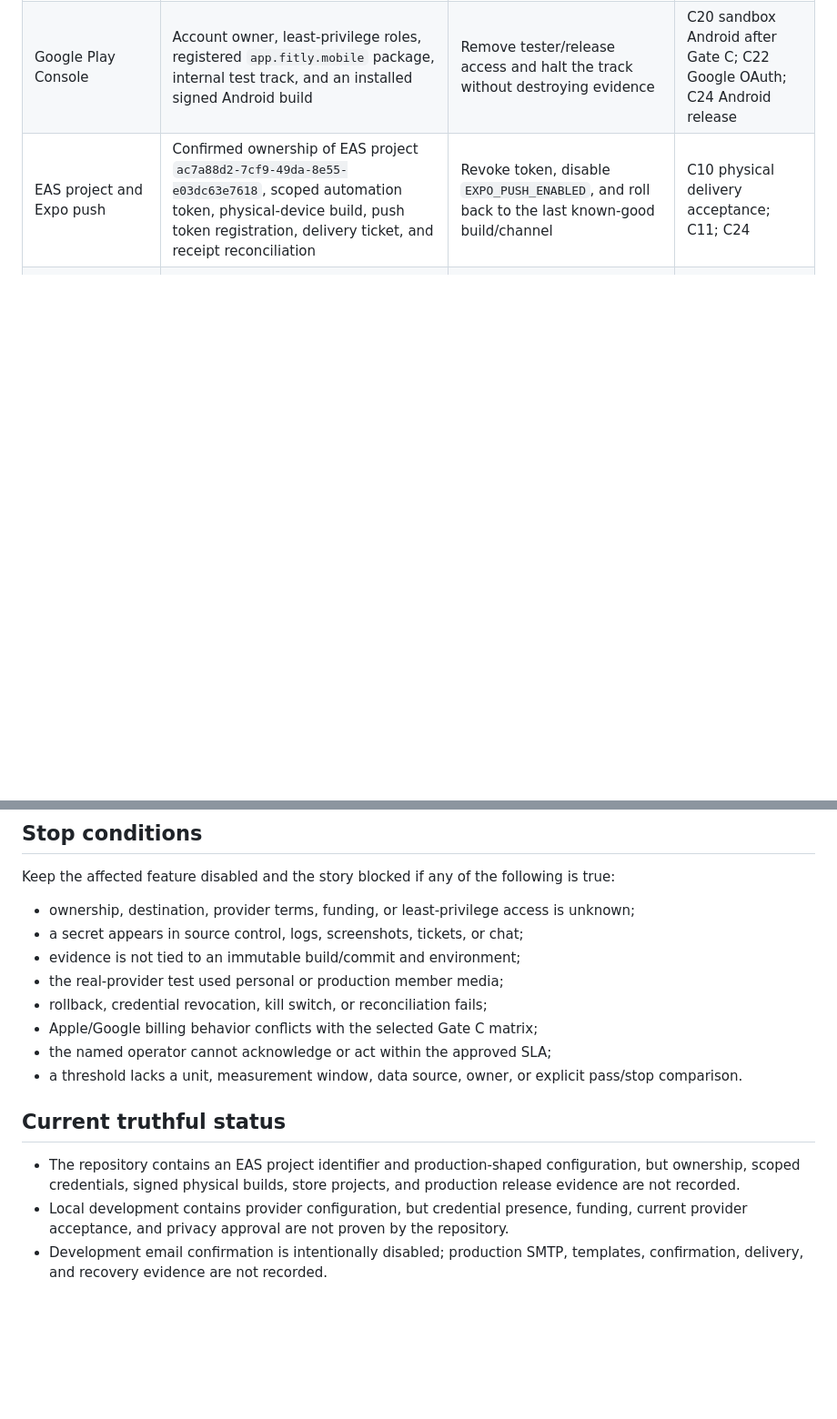
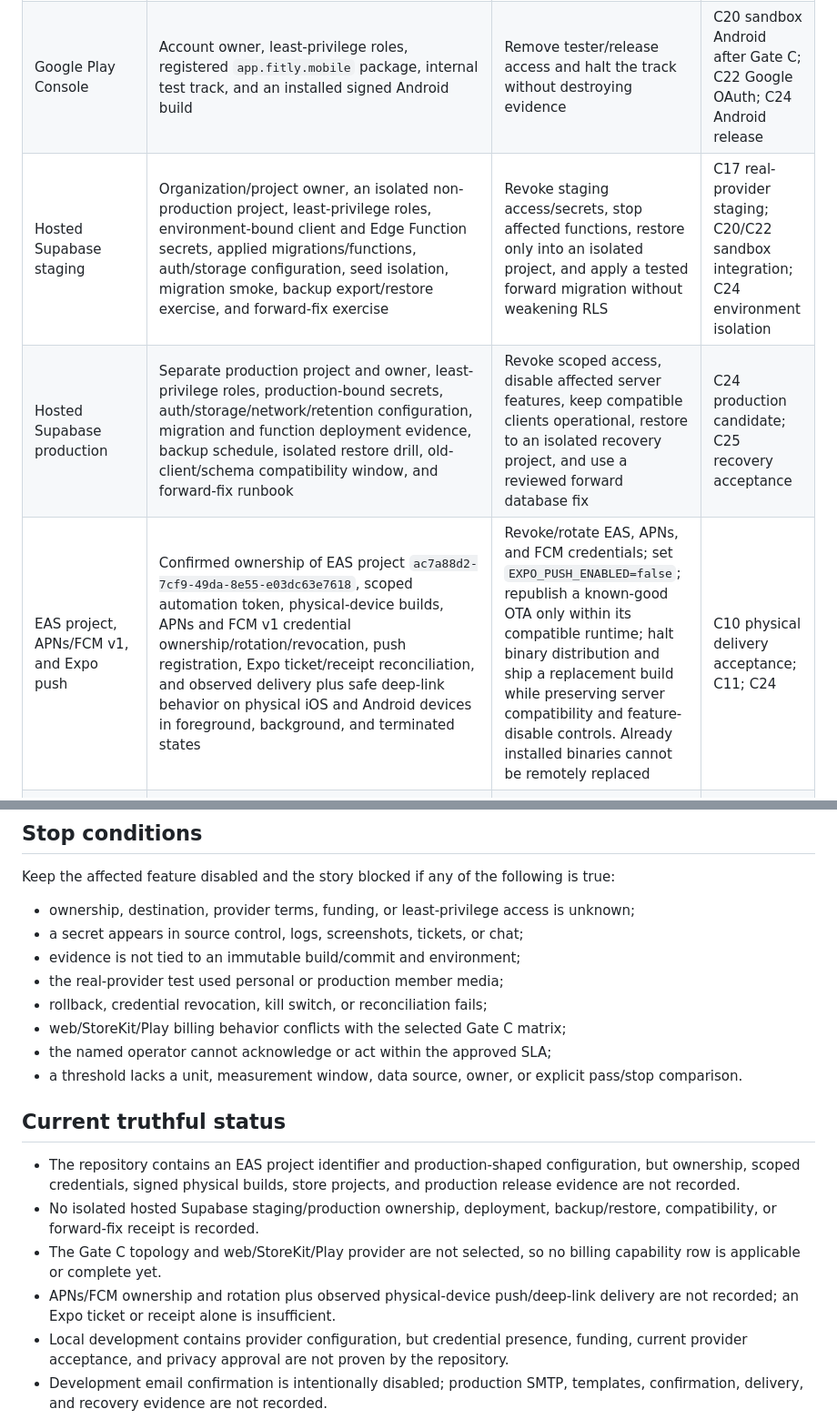
Before and after one commit to blbacelar/smart-closet-v2, a Markdown page: docs/gates/gate-d-e-readiness-pack.md, 2 parts joined by grey strips. Shown at 91% size. Drawn GitHub-style; blank space fills up the shorter version.

```diff
--- a/docs/gates/gate-d-e-readiness-pack.md
+++ b/docs/gates/gate-d-e-readiness-pack.md
@@ -65,7 +77,9 @@ column; Gate D as a whole remains open until all rows are complete.
 | --- | --- | --- | --- |
 | Apple Developer and App Store Connect | Organization/team owner, least-privilege roles, registered `app.fitly.mobile` identifier, signing assets held outside Git, and a signed internal iOS build installed on a physical device | Revoke operator/signing access and stop distribution without deleting audit history | C20 sandbox iOS after Gate C; C22 Apple OAuth; C24 iOS release |
 | Google Play Console | Account owner, least-privilege roles, registered `app.fitly.mobile` package, internal test track, and an installed signed Android build | Remove tester/release access and halt the track without destroying evidence | C20 sandbox Android after Gate C; C22 Google OAuth; C24 Android release |
-| EAS project and Expo push | Confirmed ownership of EAS project `ac7a88d2-7cf9-49da-8e55-e03dc63e7618`, scoped automation token, physical-device build, push token registration, delivery ticket, and receipt reconciliation | Revoke token, disable `EXPO_PUSH_ENABLED`, and roll back to the last known-good build/channel | C10 physical delivery acceptance; C11; C24 |
+| Hosted Supabase staging | Organization/project owner, an isolated non-production project, least-privilege roles, environment-bound client and Edge Function secrets, applied migrations/functions, auth/storage configuration, seed isolation, migration smoke, backup export/restore exercise, and forward-fix exercise | Revoke staging access/secrets, stop affected functions, restore only into an isolated project, and apply a tested forward migration without weakening RLS | C17 real-provider staging; C20/C22 sandbox integration; C24 environment isolation |
+| Hosted Supabase production | Separate production project and owner, least-privilege roles, production-bound secrets, auth/storage/network/retention configuration, migration and function deployment evidence, backup schedule, isolated restore drill, old-client/schema compatibility window, and forward-fix runbook | Revoke scoped access, disable affected server features, keep compatible clients operational, restore to an isolated recovery project, and use a reviewed forward database fix | C24 production candidate; C25 recovery acceptance |
+| EAS project, APNs/FCM v1, and Expo push | Confirmed ownership of EAS project `ac7a88d2-7cf9-49da-8e55-e03dc63e7618`, scoped automation token, physical-device builds, APNs and FCM v1 credential ownership/rotation/revocation, push registration, Expo ticket/receipt reconciliation, and observed delivery plus safe deep-link behavior on physical iOS and Android devices in foreground, background, and terminated states | Revoke/rotate EAS, APNs, and FCM credentials; set `EXPO_PUSH_ENABLED=false`; republish a known-good OTA only within its compatible runtime; halt binary distribution and ship a replacement build while preserving server compatibility and feature-disable controls. Already installed binaries cannot be remotely replaced | C10 physical delivery acceptance; C11; C24 |
 | Funded direct Gemini staging project | Billing/funding owner, budget/alert boundary, approved data-processing configuration, deployed Edge Function secret, representative non-personal image set, cost record, and successful moderation/tagging/try-on smoke | Disable the provider secret/enqueue path without bulk retrying or exposing stored media | C17 |
 | Optional image cleanup provider decision | Written `required`, `deferred`, or `excluded` decision; if required, include privacy review, funded credentials, budget, and deletion behavior | Remove provider secret and preserve the original private garment image/state | C17 |
 | Production SMTP and authentication email | Provider owner, verified sending domain, SPF/DKIM/DMARC result, production templates, email confirmation enabled, delivery/bounce test, and account-recovery test | Disable the provider credential, revert the template/configuration, and preserve account access/support | C24 |
@@ -136,7 +161,7 @@ is true:
 - evidence is not tied to an immutable build/commit and environment;
 - the real-provider test used personal or production member media;
 - rollback, credential revocation, kill switch, or reconciliation fails;
-- Apple/Google billing behavior conflicts with the selected Gate C matrix;
+- web/StoreKit/Play billing behavior conflicts with the selected Gate C matrix;
 - the named operator cannot acknowledge or act within the approved SLA;
 - a threshold lacks a unit, measurement window, data source, owner, or explicit
   pass/stop comparison.
@@ -146,6 +171,12 @@ is true:
 - The repository contains an EAS project identifier and production-shaped
   configuration, but ownership, scoped credentials, signed physical builds,
   store projects, and production release evidence are not recorded.
+- No isolated hosted Supabase staging/production ownership, deployment,
+  backup/restore, compatibility, or forward-fix receipt is recorded.
+- The Gate C topology and web/StoreKit/Play provider are not selected, so no
+  billing capability row is applicable or complete yet.
+- APNs/FCM ownership and rotation plus observed physical-device push/deep-link
+  delivery are not recorded; an Expo ticket or receipt alone is insufficient.
 - Local development contains provider configuration, but credential presence,
   funding, current provider acceptance, and privacy approval are not proven by
   the repository.
```
Also changed, not shown: other parts of docs/gates/gate-d-e-readiness-pack.md (+35 -12 lines).
